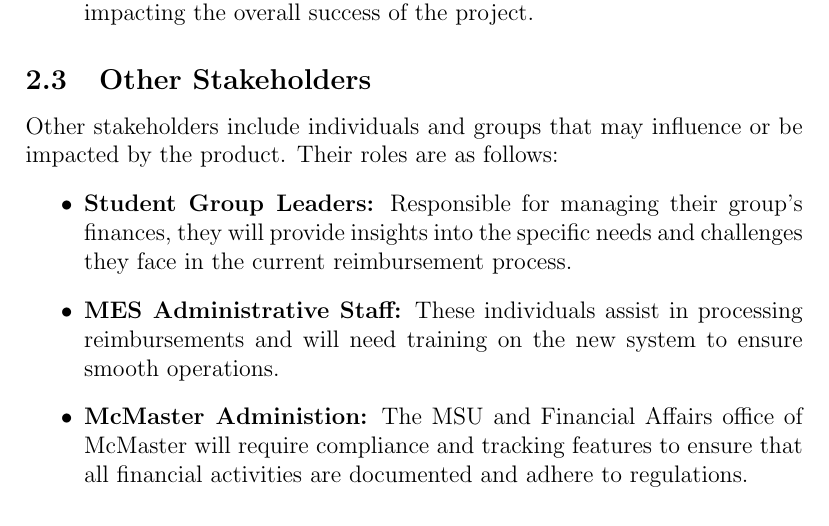
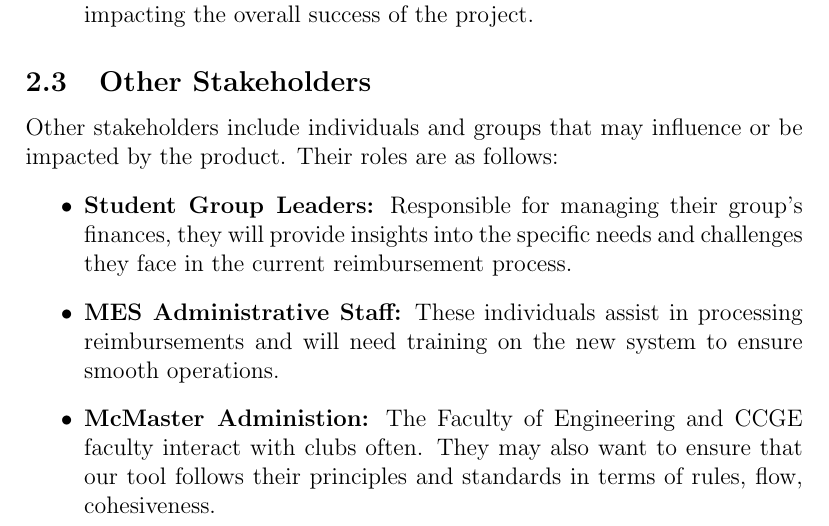
Before and after one commit to Housam2020/MES-ERP, a LaTeX document (docs/SRS-Volere/SRS.tex): part of page 8 of 45, cut so that both start at the same text. Compiled offline with pdfLaTeX.

Commit message:
Address Supervisor Meeting - Oct 8, 2024 (Luke MES VP) #6

```diff
--- a/docs/SRS-Volere/SRS.tex
+++ b/docs/SRS-Volere/SRS.tex
@@ -80,7 +80,7 @@
 \begin{itemize}
     \item \textbf{Student Group Leaders:} Responsible for managing their group's finances, they will provide insights into the specific needs and challenges they face in the current reimbursement process.
     \item \textbf{MES Administrative Staff:} These individuals assist in processing reimbursements and will need training on the new system to ensure smooth operations.
-    \item \textbf{McMaster Administion:} The MSU and Financial Affairs office of McMaster will require compliance and tracking features to ensure that all financial activities are documented and adhere to regulations.
+    \item \textbf{McMaster Administion:} The Faculty of Engineering and CCGE faculty interact with clubs often. They may also want to ensure that our tool follows their principles and standards in terms of rules, flow, cohesiveness.
     \item \textbf{Club members:} Can also submit expense receipts, will want an easy experience.
     \item \textbf{MES IT:} Involved in the integration of the platform with existing systems, they will need detailed documentation and support for maintenance.
 \end{itemize}
```
